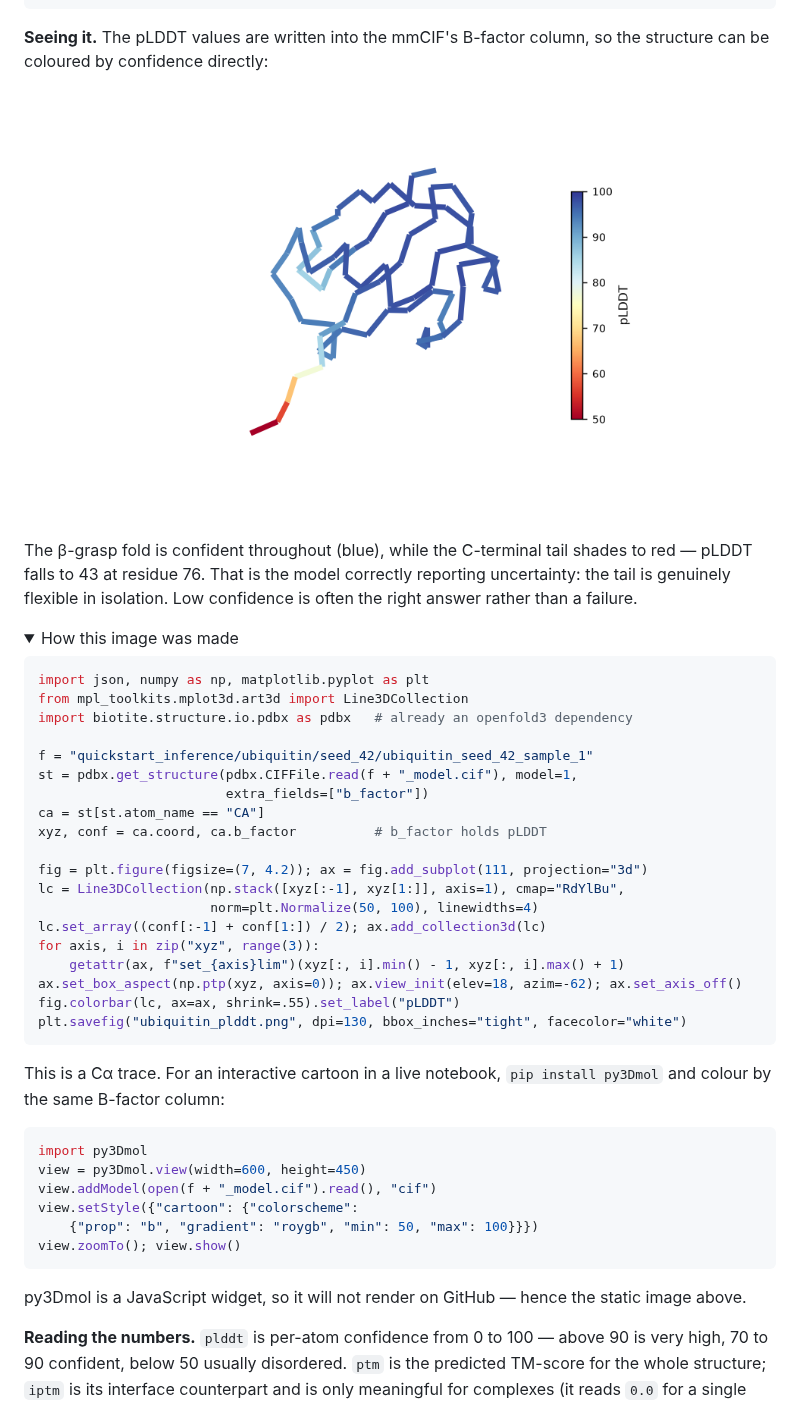
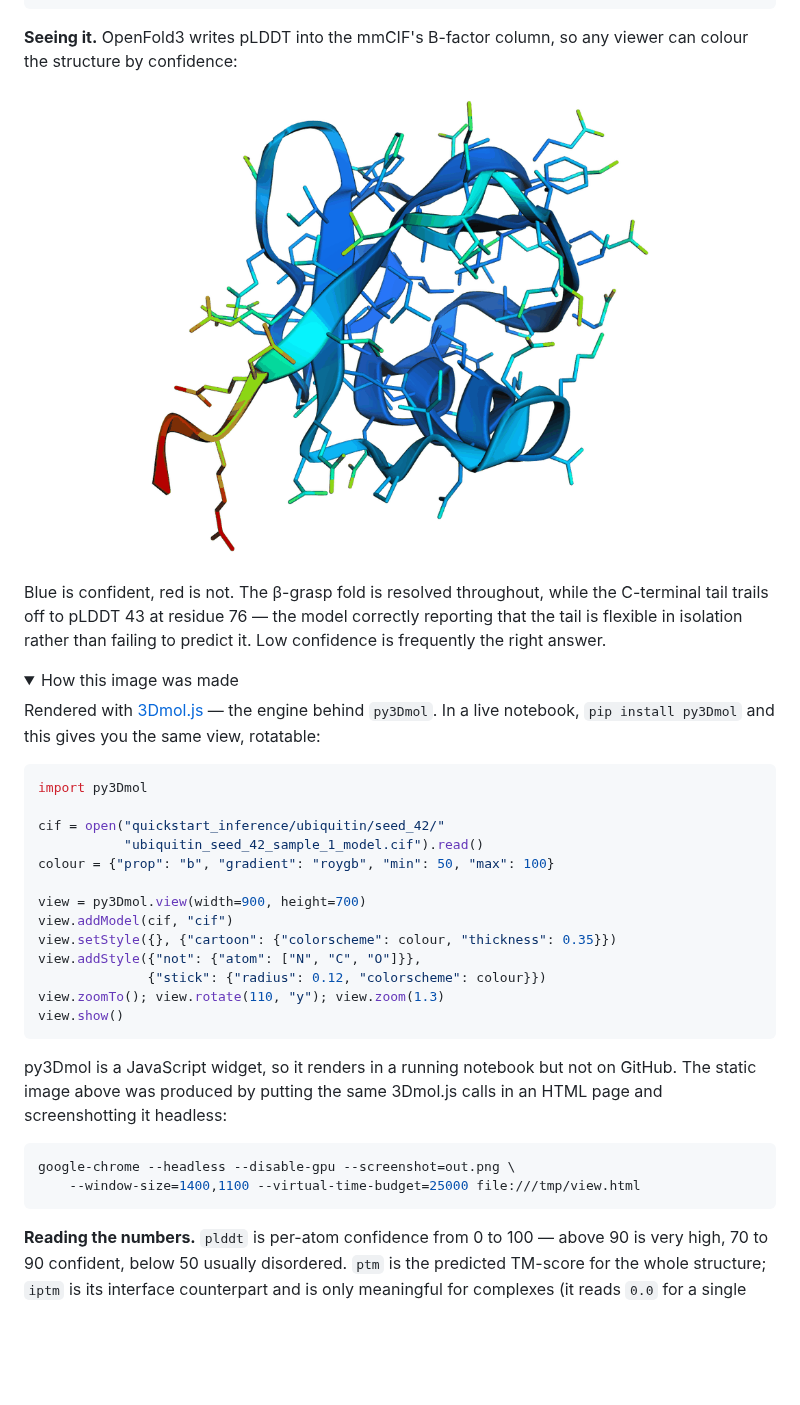
Before and after one commit to jianwen-xie/openfold3-quickstart, a Markdown page: README.md, the part around the change. Rendered like a GitHub page; pictures changed too: assets/ubiquitin_cartoon.png (added), assets/ubiquitin_plddt.png (deleted); folded sections open; blank space fills up the shorter version.

Commit message:
docs: render the structure as a 3Dmol cartoon with side chains
Replace the matplotlib Ca trace with the real py3Dmol rendering --
cartoon secondary structure plus side-chain sticks, coloured by the
pLDDT stored in the mmCIF B-factor column. Oriented so the C-terminal
tail is visible trailing off in red.

py3Dmol is a JavaScript widget and will not render on GitHub, so the
committed image comes from the same 3Dmol.js calls in an HTML page
screenshotted with headless Chrome. Both routes are documented.

````diff
--- a/README.md
+++ b/README.md
@@ -93,55 +93,48 @@ for f in sorted(glob.glob('quickstart_inference/ubiquitin/seed_42/*_aggregated.j
           f'  ptm {d[\"ptm\"]:.3f}  clash {d[\"has_clash\"]:.0f}')"
 ```
 
-**Seeing it.** The pLDDT values are written into the mmCIF's B-factor column, so the structure
-can be coloured by confidence directly:
+**Seeing it.** OpenFold3 writes pLDDT into the mmCIF's B-factor column, so any viewer can
+colour the structure by confidence:
 
 <p align="center">
-  <img src="assets/ubiquitin_plddt.png" alt="Ubiquitin backbone coloured by pLDDT" width="480">
+  <img src="assets/ubiquitin_cartoon.png" alt="Ubiquitin cartoon with side chains, coloured by pLDDT" width="520">
 </p>
 
-The β-grasp fold is confident throughout (blue), while the C-terminal tail shades to red —
-pLDDT falls to 43 at residue 76. That is the model correctly reporting uncertainty: the tail is
-genuinely flexible in isolation. Low confidence is often the right answer rather than a failure.
+Blue is confident, red is not. The β-grasp fold is resolved throughout, while the C-terminal
+tail trails off to pLDDT 43 at residue 76 — the model correctly reporting that the tail is
+flexible in isolation rather than failing to predict it. Low confidence is frequently the right
+answer.
 
 <details>
 <summary>How this image was made</summary>
 
-```python
-import json, numpy as np, matplotlib.pyplot as plt
-from mpl_toolkits.mplot3d.art3d import Line3DCollection
-import biotite.structure.io.pdbx as pdbx   # already an openfold3 dependency
-
-f = "quickstart_inference/ubiquitin/seed_42/ubiquitin_seed_42_sample_1"
-st = pdbx.get_structure(pdbx.CIFFile.read(f + "_model.cif"), model=1,
-                        extra_fields=["b_factor"])
-ca = st[st.atom_name == "CA"]
-xyz, conf = ca.coord, ca.b_factor          # b_factor holds pLDDT
-
-fig = plt.figure(figsize=(7, 4.2)); ax = fig.add_subplot(111, projection="3d")
-lc = Line3DCollection(np.stack([xyz[:-1], xyz[1:]], axis=1), cmap="RdYlBu",
-                      norm=plt.Normalize(50, 100), linewidths=4)
-lc.set_array((conf[:-1] + conf[1:]) / 2); ax.add_collection3d(lc)
-for axis, i in zip("xyz", range(3)):
-    getattr(ax, f"set_{axis}lim")(xyz[:, i].min() - 1, xyz[:, i].max() + 1)
-ax.set_box_aspect(np.ptp(xyz, axis=0)); ax.view_init(elev=18, azim=-62); ax.set_axis_off()
-fig.colorbar(lc, ax=ax, shrink=.55).set_label("pLDDT")
-plt.savefig("ubiquitin_plddt.png", dpi=130, bbox_inches="tight", facecolor="white")
-```
-
-This is a Cα trace. For an interactive cartoon in a live notebook, `pip install py3Dmol` and
-colour by the same B-factor column:
+Rendered with [3Dmol.js](https://3dmol.csb.pitt.edu/) — the engine behind `py3Dmol`. In a live
+notebook, `pip install py3Dmol` and this gives you the same view, rotatable:
 
 ```python
 import py3Dmol
-view = py3Dmol.view(width=600, height=450)
-view.addModel(open(f + "_model.cif").read(), "cif")
-view.setStyle({"cartoon": {"colorscheme":
-    {"prop": "b", "gradient": "roygb", "min": 50, "max": 100}}})
-view.zoomTo(); view.show()
+
+cif = open("quickstart_inference/ubiquitin/seed_42/"
+           "ubiquitin_seed_42_sample_1_model.cif").read()
+colour = {"prop": "b", "gradient": "roygb", "min": 50, "max": 100}
+
+view = py3Dmol.view(width=900, height=700)
+view.addModel(cif, "cif")
+view.setStyle({}, {"cartoon": {"colorscheme": colour, "thickness": 0.35}})
+view.addStyle({"not": {"atom": ["N", "C", "O"]}},
+              {"stick": {"radius": 0.12, "colorscheme": colour}})
+view.zoomTo(); view.rotate(110, "y"); view.zoom(1.3)
+view.show()
 ```
 
-py3Dmol is a JavaScript widget, so it will not render on GitHub — hence the static image above.
+py3Dmol is a JavaScript widget, so it renders in a running notebook but not on GitHub. The
+static image above was produced by putting the same 3Dmol.js calls in an HTML page and
+screenshotting it headless:
+
+```bash
+google-chrome --headless --disable-gpu --screenshot=out.png \
+    --window-size=1400,1100 --virtual-time-budget=25000 file:///tmp/view.html
+```
 
 </details>
 
````
